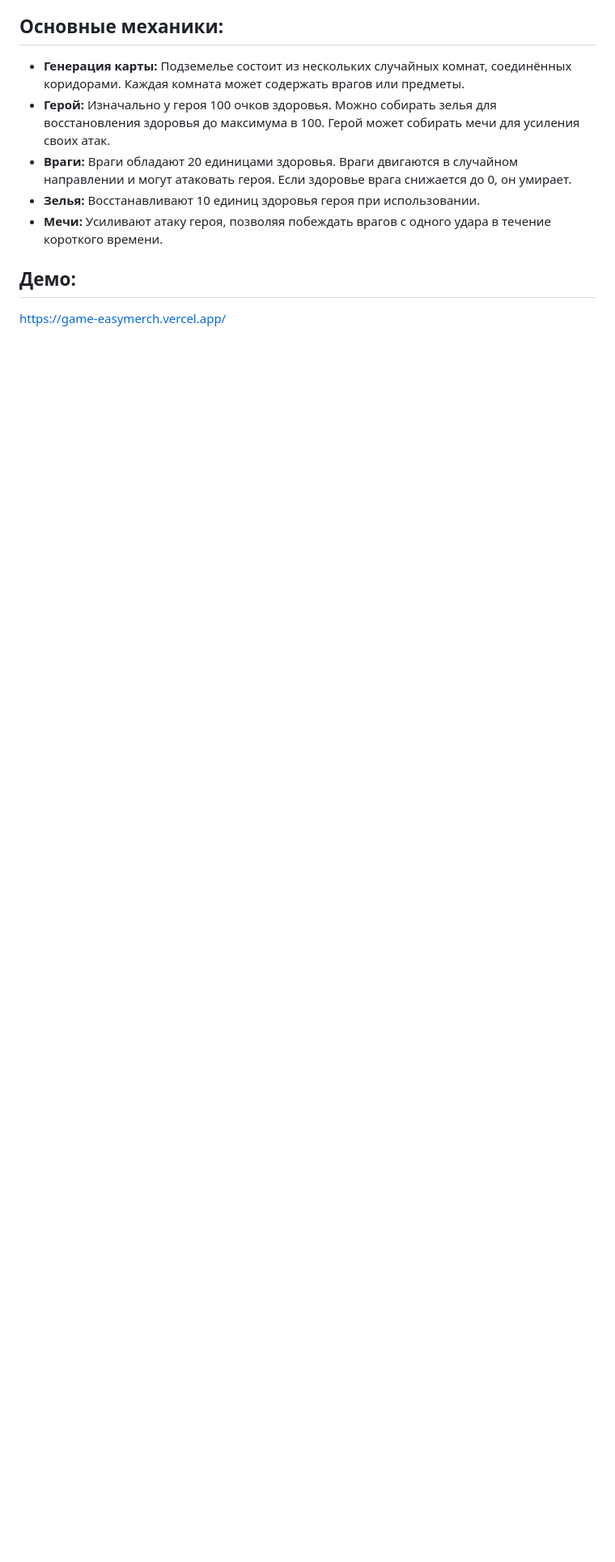
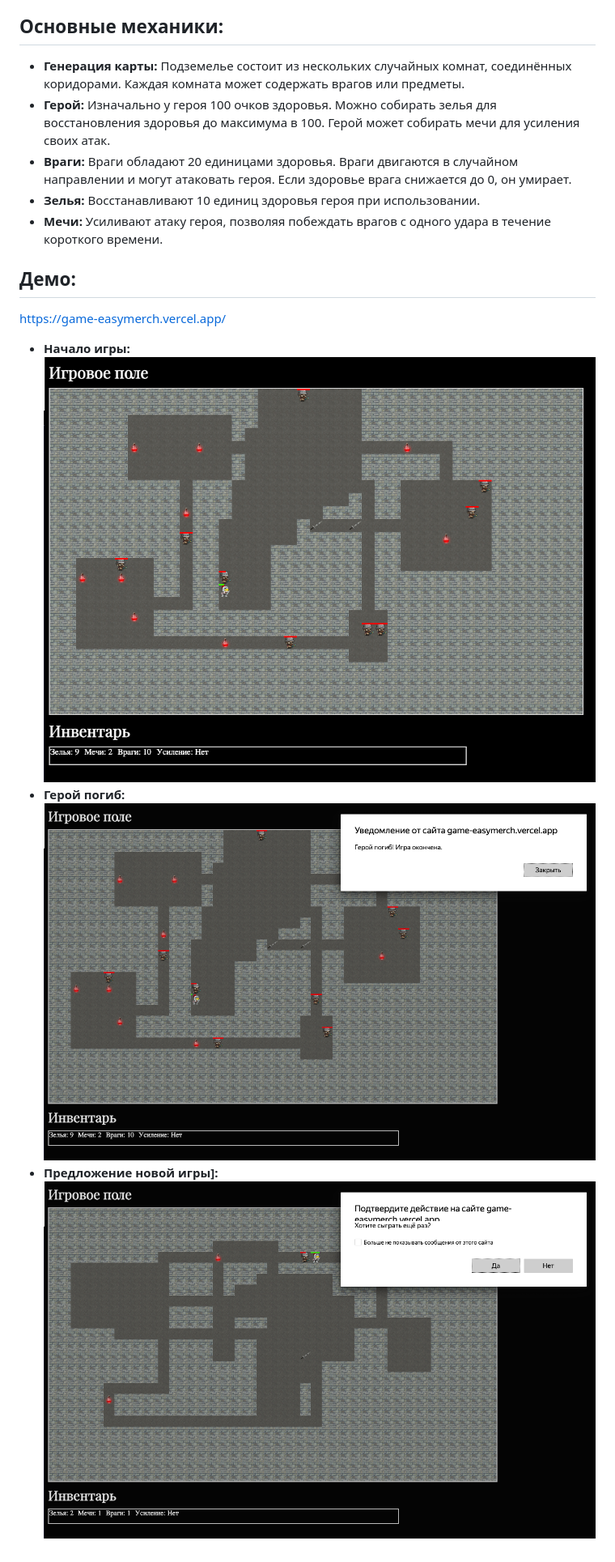
Before and after one commit to SvetlanaZinovkina/game-easymerch, a Markdown page: README.md, the part around the change printed below. Shown: that part at 81% size. Drawn GitHub-style; pictures changed too: images/game.png (added), images/gamealert.png (added), images/gameover.png (added); blank space fills up the shorter version.

Commit message:
add readme describe

```diff
--- a/README.md
+++ b/README.md
@@ -47,3 +99,9 @@
 ## Демо:
 
 https://game-easymerch.vercel.app/
+- **Начало игры:**
+![Начало игры](./images/game.png)
+- **Герой погиб:**
+![Герой погиб](./images/gameover.png)
+- **Предложение новой игры]:**
+![предложение новой игры](./images/gamealert.png)
```
Also changed, not shown: other parts of README.md (+52 -0 lines), 2 other files.
